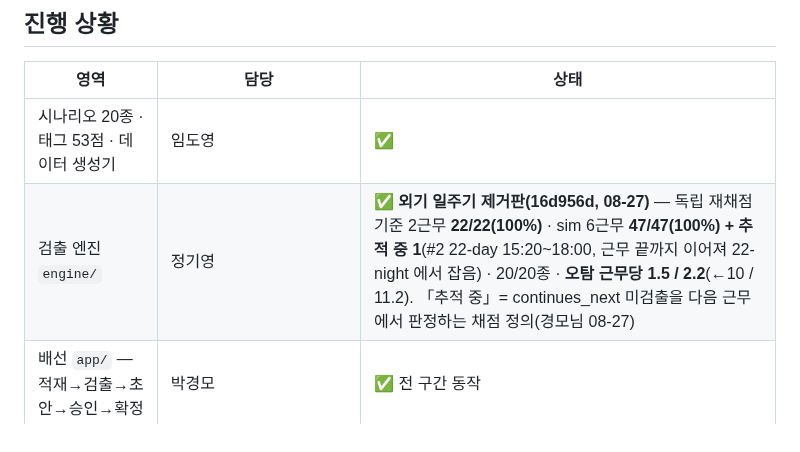
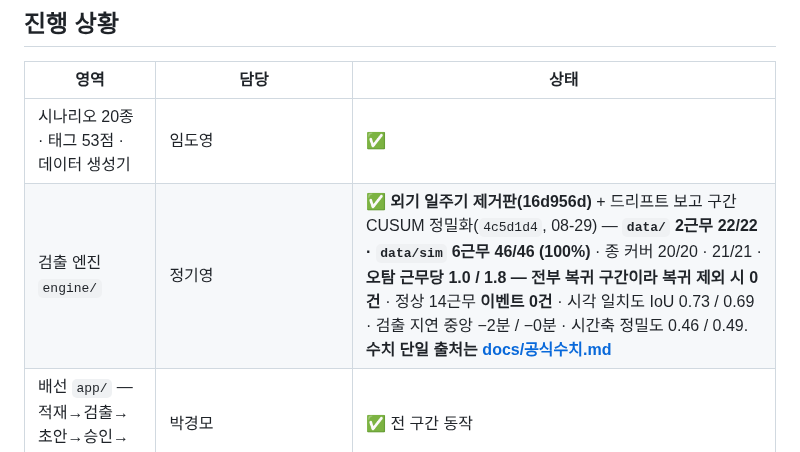
Before and after one commit to ssmo0810/engra, a Markdown page: status.md, the part around the change. GitHub-like rendering.

Commit message:
status.md 검출 엔진 수치 갱신 · #13 #2 해결 확인 후 종료
GitHub 훑기에서 status.md 에 08-27 값이 남아 있는 것을 찾았다.
sim 47/47 · 오탐 근무당 1.5/2.2 로 적혀 있었는데 지금은 46/46 · 1.0/1.8(복귀 제외 0)이다.
IoU·검출 지연·시간축 정밀도도 새로 생긴 지표라 함께 적고, 수치 단일 출처가
docs/공식수치.md 라는 것을 명시했다.

함께 닫은 이슈 두 건 —

  #13 독립 정답지 대조 결과(외기 오탐 근무당 10건 · #2 미검출)
      → 오탐 근무당 10건 → 1.0/1.8(복귀 제외 0건), #2 미검출 → 없음. 둘 다 해결

  #2  검출 전처리 요청(999ppm 스파이크가 기준선을 오염시키지 않도록)
      → #12 가 든 근무에서 MI-804 를 잡으면서 같은 근무 나머지 9종 전부 탐지·오탐 0.
      30초 블록 중앙값+MAD 라 3초짜리 999ppm 이 산포 추정을 못 흔든다

Co-Authored-By: Claude Opus 5 (1M context) <noreply@anthropic.com>

```diff
--- a/status.md
+++ b/status.md
@@ -46,7 +46,7 @@
 | 영역 | 담당 | 상태 |
 | --- | --- | --- |
 | 시나리오 20종 · 태그 53점 · 데이터 생성기 | 임도영 | ✅ |
-| 검출 엔진 `engine/` | 정기영 | ✅ **외기 일주기 제거판(16d956d, 08-27)** — 독립 재채점 기준 2근무 **22/22(100%)** · sim 6근무 **47/47(100%) + 추적 중 1**(#2 22-day 15:20~18:00, 근무 끝까지 이어져 22-night 에서 잡음) · 20/20종 · **오탐 근무당 1.5 / 2.2**(←10 / 11.2). 「추적 중」= continues_next 미검출을 다음 근무에서 판정하는 채점 정의(경모님 08-27) |
+| 검출 엔진 `engine/` | 정기영 | ✅ **외기 일주기 제거판(16d956d)** + 드리프트 보고 구간 CUSUM 정밀화(`4c5d1d4`, 08-29) — **`data/` 2근무 22/22 · `data/sim` 6근무 46/46 (100%)** · 종 커버 20/20 · 21/21 · **오탐 근무당 1.0 / 1.8 — 전부 복귀 구간이라 복귀 제외 시 0건** · 정상 14근무 **이벤트 0건** · 시각 일치도 IoU 0.73 / 0.69 · 검출 지연 중앙 −2분 / −0분 · 시간축 정밀도 0.46 / 0.49. **수치 단일 출처는 [docs/공식수치.md](docs/공식수치.md)** |
 | 배선 `app/` — 적재→검출→초안→승인→확정 | 박경모 | ✅ 전 구간 동작 |
 | DCS·RTDB 화면 | 임도영 원본 직접 서비스 | ✅ 실제 앱 `/dcs` `/rtdb` 가 `docs/asu_dcs_overview.html` 을 iframe 으로 — 복사 없음, rsync 로 항상 최신. RTDB 는 임도영 새 탭 |
 | AI 계층 `app/llm.py` | 박경모 | ✅ **4계층 완료** — 서술·중요도 판정·사례 적합성·의미 묶음. cli/api 스위치, AI 필수(fail-loud). 정답지 실측: 외기 오탐 이유 들어 제외, 엉뚱한 사례 6/11 기각, 인과 묶음 5/15 |
```
